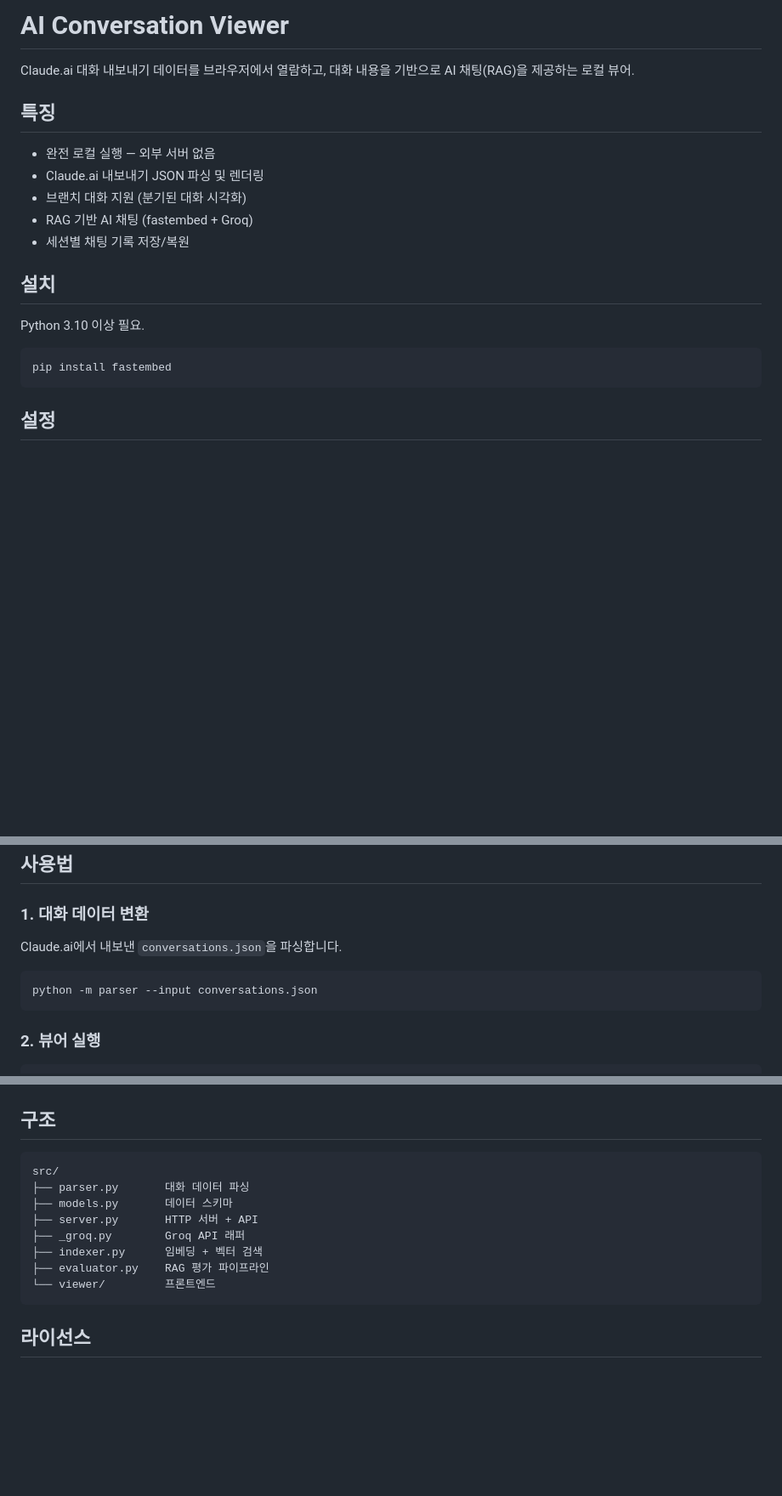
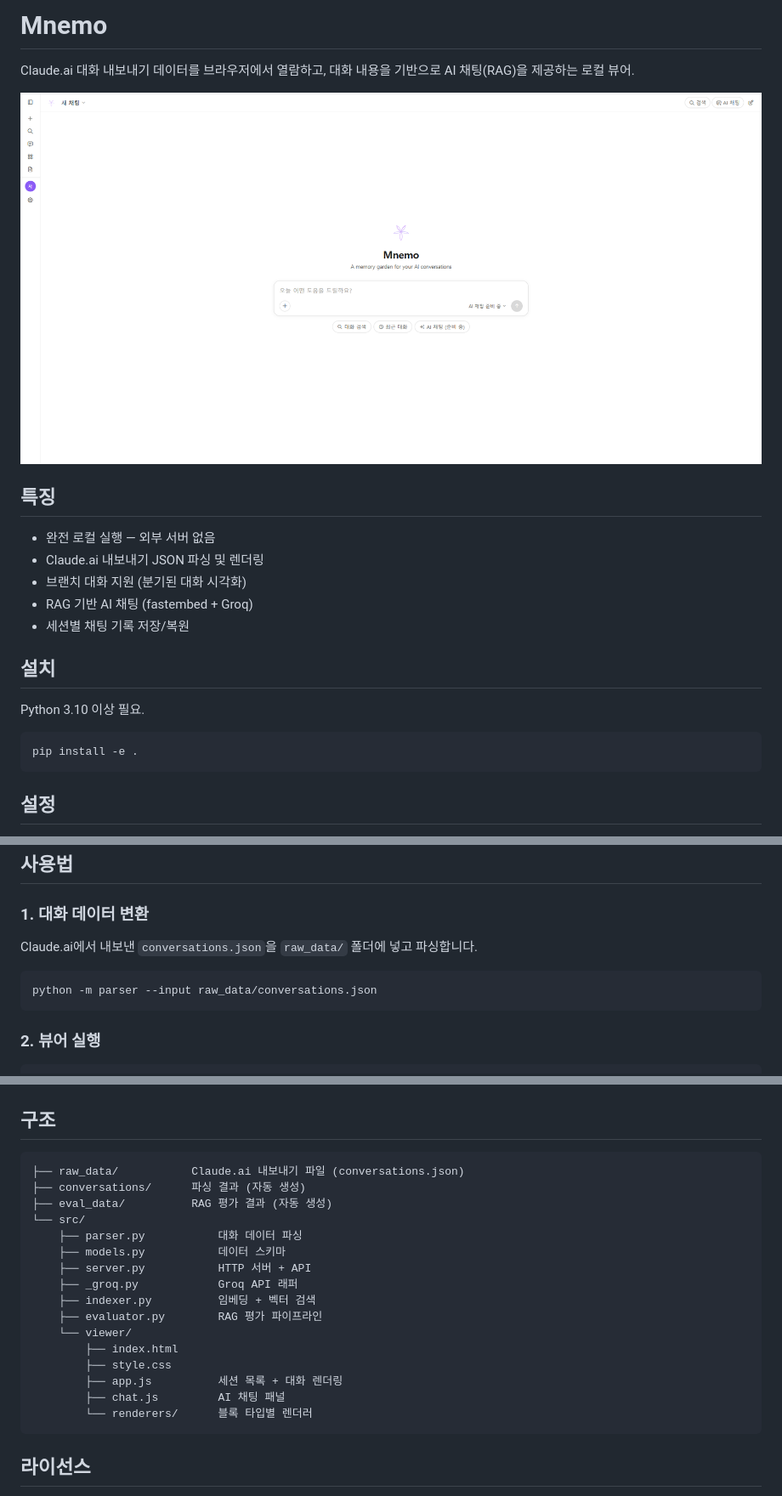
Before and after one commit to jdmunkres23/mnemo, a Markdown page: README.md, 3 parts joined by grey strips. Shown: that part at 85% size. GitHub-like rendering; pictures changed too: picture/main_page.PNG (added); blank space fills up the shorter version.

Commit message:
docs: update README and add project structure

````diff
--- a/README.md
+++ b/README.md
@@ -1,6 +1,8 @@
-# AI Conversation Viewer
+# Mnemo
 
 Claude.ai 대화 내보내기 데이터를 브라우저에서 열람하고, 대화 내용을 기반으로 AI 채팅(RAG)을 제공하는 로컬 뷰어.
+
+![Mnemo 메인 화면](picture/main_page.PNG)
 
 ## 특징
 
@@ -15,7 +17,7 @@ Claude.ai 대화 내보내기 데이터를 브라우저에서 열람하고, 대
 Python 3.10 이상 필요.
 
 ```bash
-pip install fastembed
+pip install -e .
 ```
 
 ## 설정
@@ -37,10 +39,10 @@ Groq API 키는 [console.groq.com](https://console.groq.com)에서 발급받을
 
 ### 1. 대화 데이터 변환
 
-Claude.ai에서 내보낸 `conversations.json`을 파싱합니다.
+Claude.ai에서 내보낸 `conversations.json`을 `raw_data/` 폴더에 넣고 파싱합니다.
 
 ```bash
-python -m parser --input conversations.json
+python -m parser --input raw_data/conversations.json
 ```
 
 ### 2. 뷰어 실행
@@ -66,14 +68,22 @@ python -m src.evaluator --session PATH --modes baseline
 ## 구조
 
 ```
-src/
-├── parser.py       대화 데이터 파싱
-├── models.py       데이터 스키마
-├── server.py       HTTP 서버 + API
-├── _groq.py        Groq API 래퍼
-├── indexer.py      임베딩 + 벡터 검색
-├── evaluator.py    RAG 평가 파이프라인
-└── viewer/         프론트엔드
+├── raw_data/           Claude.ai 내보내기 파일 (conversations.json)
+├── conversations/      파싱 결과 (자동 생성)
+├── eval_data/          RAG 평가 결과 (자동 생성)
+└── src/
+    ├── parser.py           대화 데이터 파싱
+    ├── models.py           데이터 스키마
+    ├── server.py           HTTP 서버 + API
+    ├── _groq.py            Groq API 래퍼
+    ├── indexer.py          임베딩 + 벡터 검색
+    ├── evaluator.py        RAG 평가 파이프라인
+    └── viewer/
+        ├── index.html
+        ├── style.css
+        ├── app.js          세션 목록 + 대화 렌더링
+        ├── chat.js         AI 채팅 패널
+        └── renderers/      블록 타입별 렌더러
 ```
 
 ## 라이선스
````
Also changed, not shown: 2 other files.
